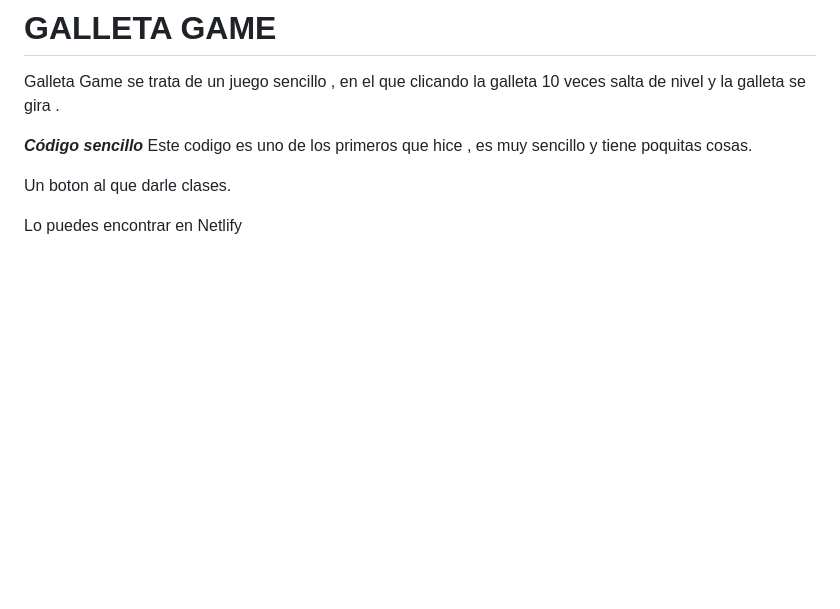
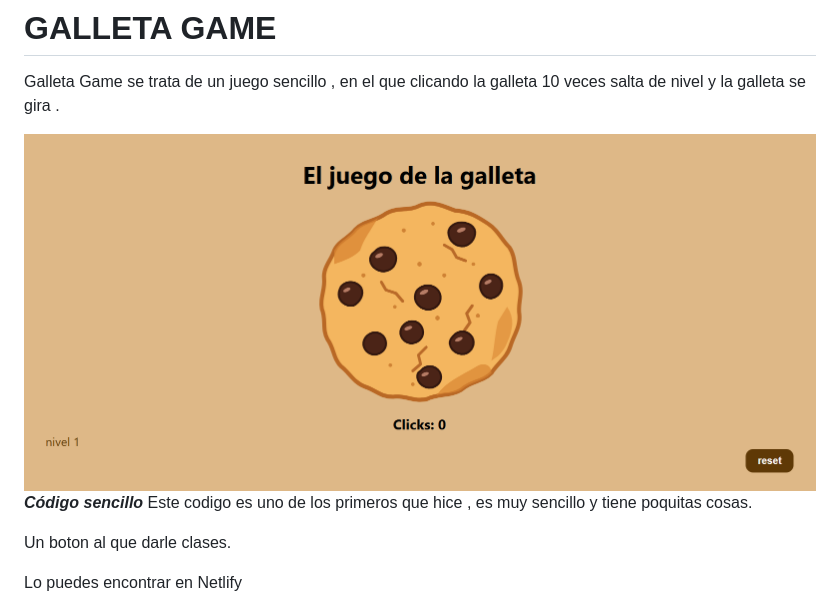
Before and after one commit to marianmmr8/galletagame, a Markdown page: README.md, the part around the change. Rendered like a GitHub page; pictures changed too: img/Captura de pantalla 2026-10-13 175802.png (added); blank space fills up the shorter version.

Commit message:
foto juego

```diff
--- a/README.md
+++ b/README.md
@@ -2,6 +2,7 @@
 
 Galleta Game se trata de un juego sencillo , en el que clicando la galleta 10 veces salta de nivel y la galleta se gira .
 
+![imagen-juego](./img/Captura%20de%20pantalla%202026-10-13%20175802.png)
 ***Código sencillo***
 Este codigo es uno de los primeros que hice , es muy sencillo y tiene poquitas cosas.
 
```
